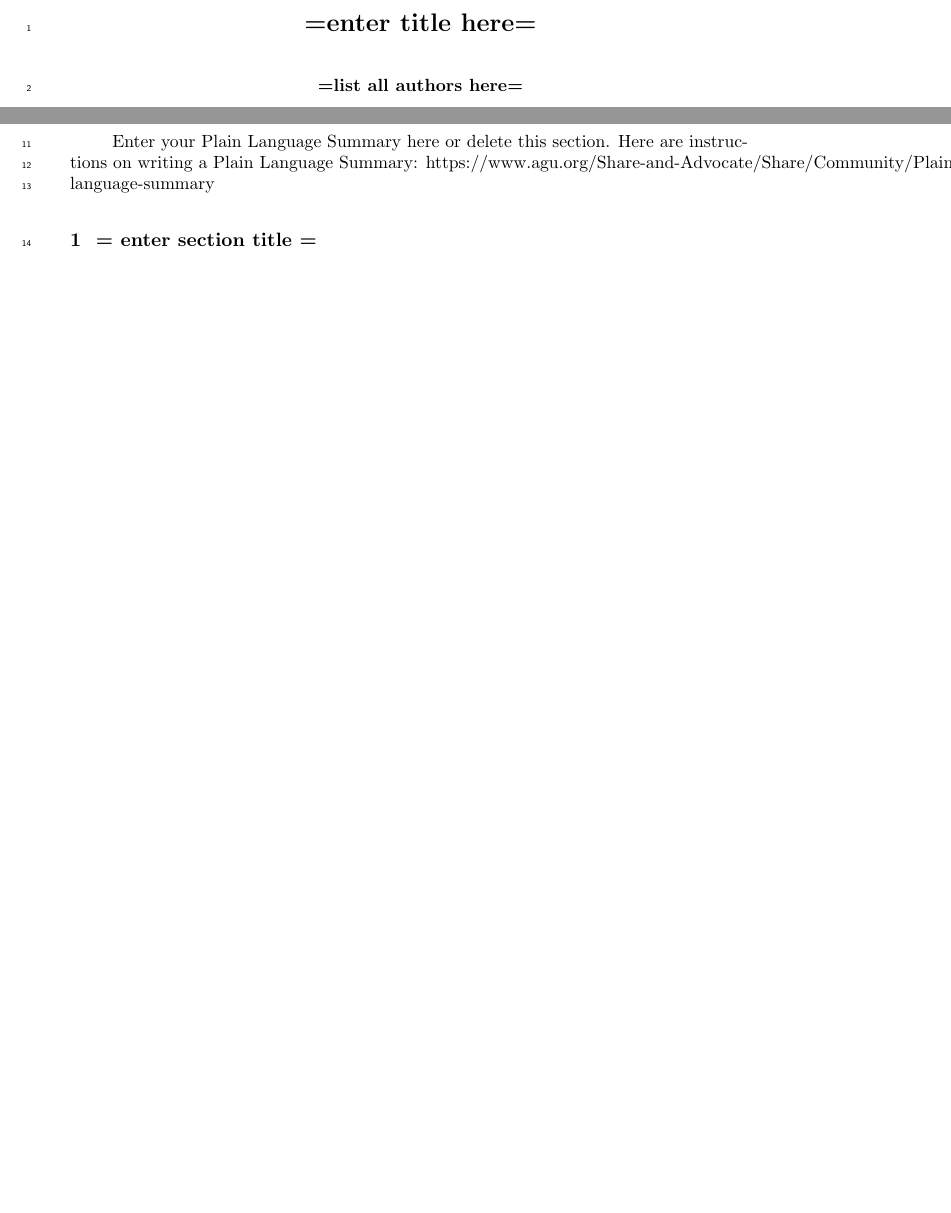
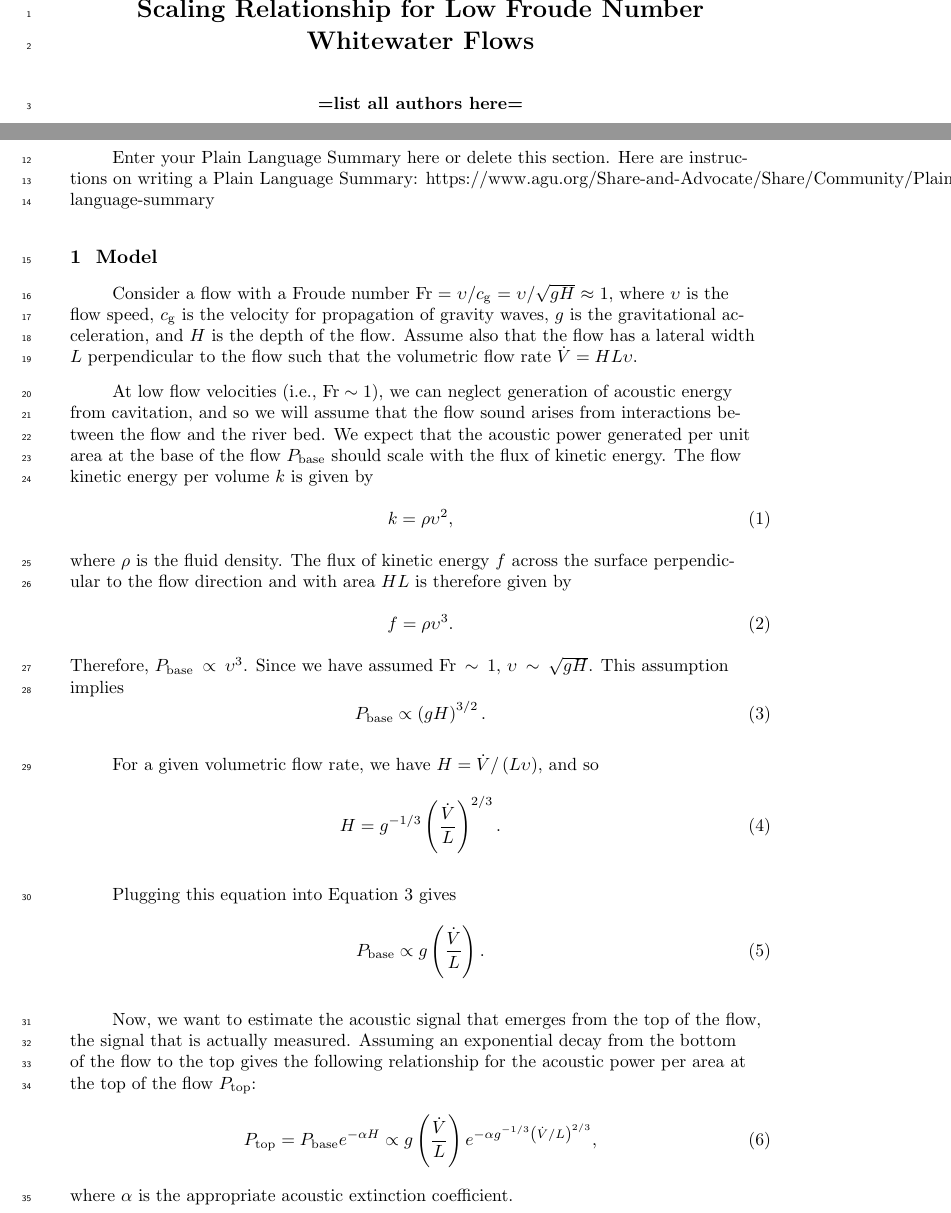
Before and after one commit to BoiseStatePlanetary/Acoustic-Energy-from-Whitewater, a LaTeX document (agujournaltemplate.tex): two parts of pages 1 and 2 of 2 before the commit and two parts of pages 1 and 2 of 3 after it, joined at a grey line, cut at the place of the change, the shorter picture padded with empty space. Compiled offline with pdfLaTeX.

Commit message:
Initial derivation

```diff
--- a/agujournaltemplate.tex
+++ b/agujournaltemplate.tex
@@ -16,6 +16,7 @@
 \usepackage{lineno}
 \usepackage[inline]{trackchanges} %for better track changes. finalnew option will compile document with changes incorporated.
 \usepackage{soul}
+\usepackage{amsmath}
 \linenumbers
 %%%%%%%
 % As of 2018 we recommend use of the TrackChanges package to mark revisions.
@@ -58,7 +59,7 @@
 %
 % ie, \journalname{Water Resources Research}
 
-\journalname{Enter journal name here}
+\journalname{Water Resources Research}
 
 
 \begin{document}
@@ -75,7 +76,7 @@
 
 % Example: \title{This is a test title}
 
-\title{=enter title here=}
+\title{Scaling Relationship for Low Froude Number Whitewater Flows}
 
 %%%%%%%%%%%%%%%%%%%%%%%%%%%%%%%%%%%%%%%%%%%%%%%
 %
@@ -202,9 +203,38 @@ https://www.agu.org/Share-and-Advocate/Share/Community/Plain-language-summary
 % \section{Conclusions}
 
 
-\section{= enter section title =}
+\section{Model}
 %Text here ===>>>
+Consider a flow with a Froude number ${\rm Fr} = \upsilon/c_{\rm g} = \upsilon/\sqrt{g H}\approx 1$, where $\upsilon$ is the flow speed, $c_{\rm g}$ is the velocity for propagation of gravity waves, $g$ is the gravitational acceleration, and $H$ is the depth of the flow. Assume also that the flow has a lateral width $L$ perpendicular to the flow such that the volumetric flow rate $\dot{V} = H L \upsilon$.
 
+At low flow velocities (i.e., ${\rm Fr} \sim 1$), we can neglect generation of acoustic energy from cavitation, and so we will assume that the flow sound arises from interactions between the flow and the river bed. We expect that the acoustic power generated per unit area at the base of the flow $P_{\rm base}$ should scale with the flux of kinetic energy. The flow kinetic energy per volume $k$ is given by
+\begin{equation}
+    k = \rho \upsilon^2,\label{eqn:kinetic_energy_per_volume}
+\end{equation}
+where $\rho$ is the fluid density. The flux of kinetic energy $f$ across the surface perpendicular to the flow direction and with area $H L$ is therefore given by
+\begin{equation}
+    f = \rho \upsilon^3. \label{eqn:kinetic_energy_flux}
+\end{equation}
+Therefore, $P_{\rm base} \propto \upsilon^3$. Since we have assumed ${\rm Fr} \sim 1$, $\upsilon \sim \sqrt{g H}$. This assumption implies
+\begin{equation}
+    P_{\rm base} \propto \left( g H \right)^{3/2}.\label{eqn:P_base_in_terms_of_H}
+\end{equation}
+
+For a given volumetric flow rate, we have $H = \dot{V}/\left( L \upsilon\right)$, and so
+\begin{equation}
+H = g^{-1/3} \left( \frac{\dot{V}}{L} \right)^{2/3}.\label{eqn:H_in_terms_of_Vdot}
+\end{equation}
+
+Plugging this equation into Equation \ref{eqn:P_base_in_terms_of_H} gives
+\begin{equation}
+    P_{\rm base} \propto g \left( \frac{\dot{V}}{L} \right).\label{eqn:P_base_in_terms_of_Vdot}
+\end{equation}
+
+Now, we want to estimate the acoustic signal that emerges from the top of the flow, the signal that is actually measured. Assuming an exponential decay from the bottom of the flow to the top gives the following relationship for the acoustic power per area at the top of the flow $P_{\rm top}$:
+\begin{equation}
+    P_{\rm top} = P_{\rm base} e^{-\alpha H} \propto g \left( \frac{\dot{V}}{L} \right) e^{-\alpha g^{-1/3} \left( \dot{V}/L \right)^{2/3}},\label{eqn:P_top_in_terms_of_P_base}
+\end{equation}
+where $\alpha$ is the appropriate acoustic extinction coefficient.
 
 %%
 
```
